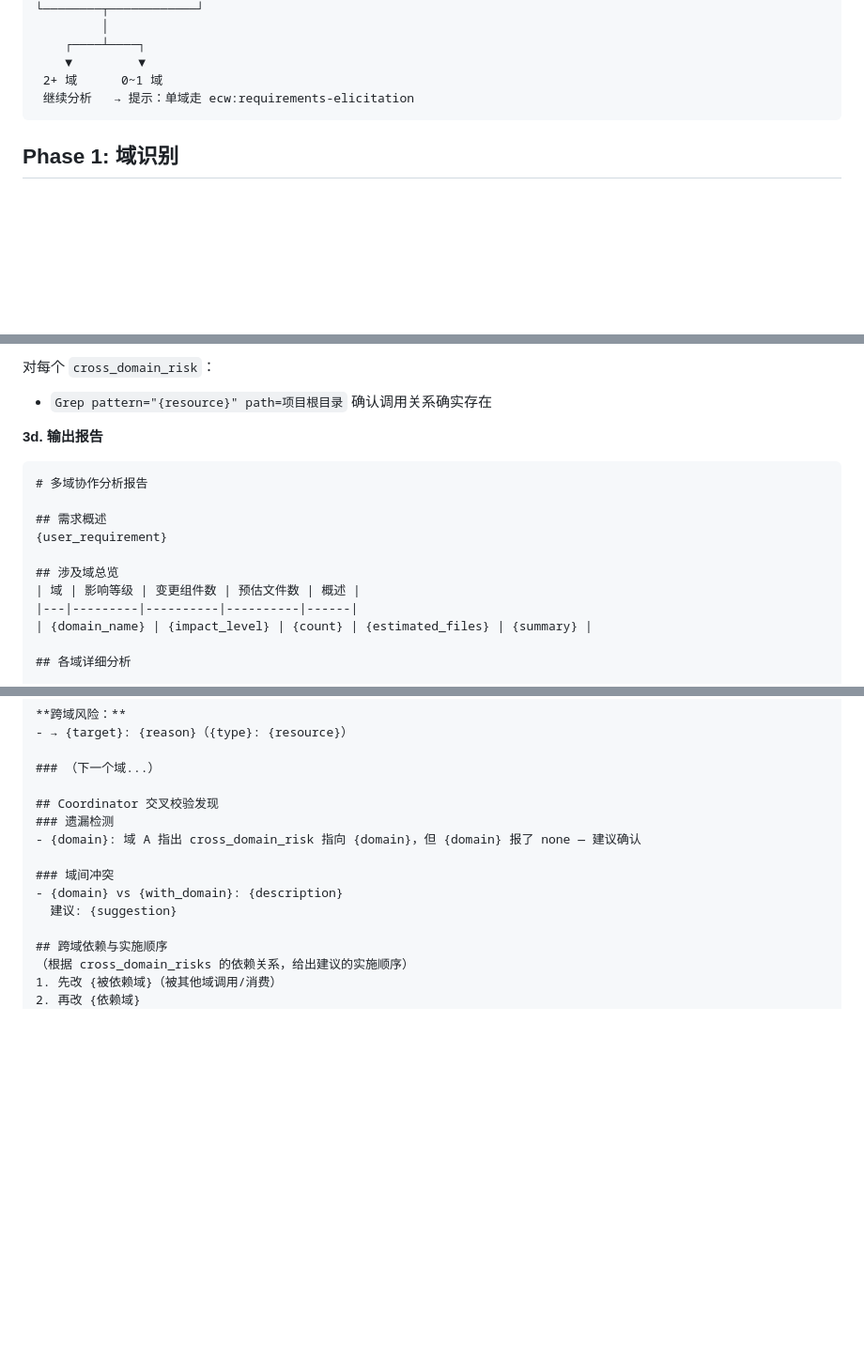
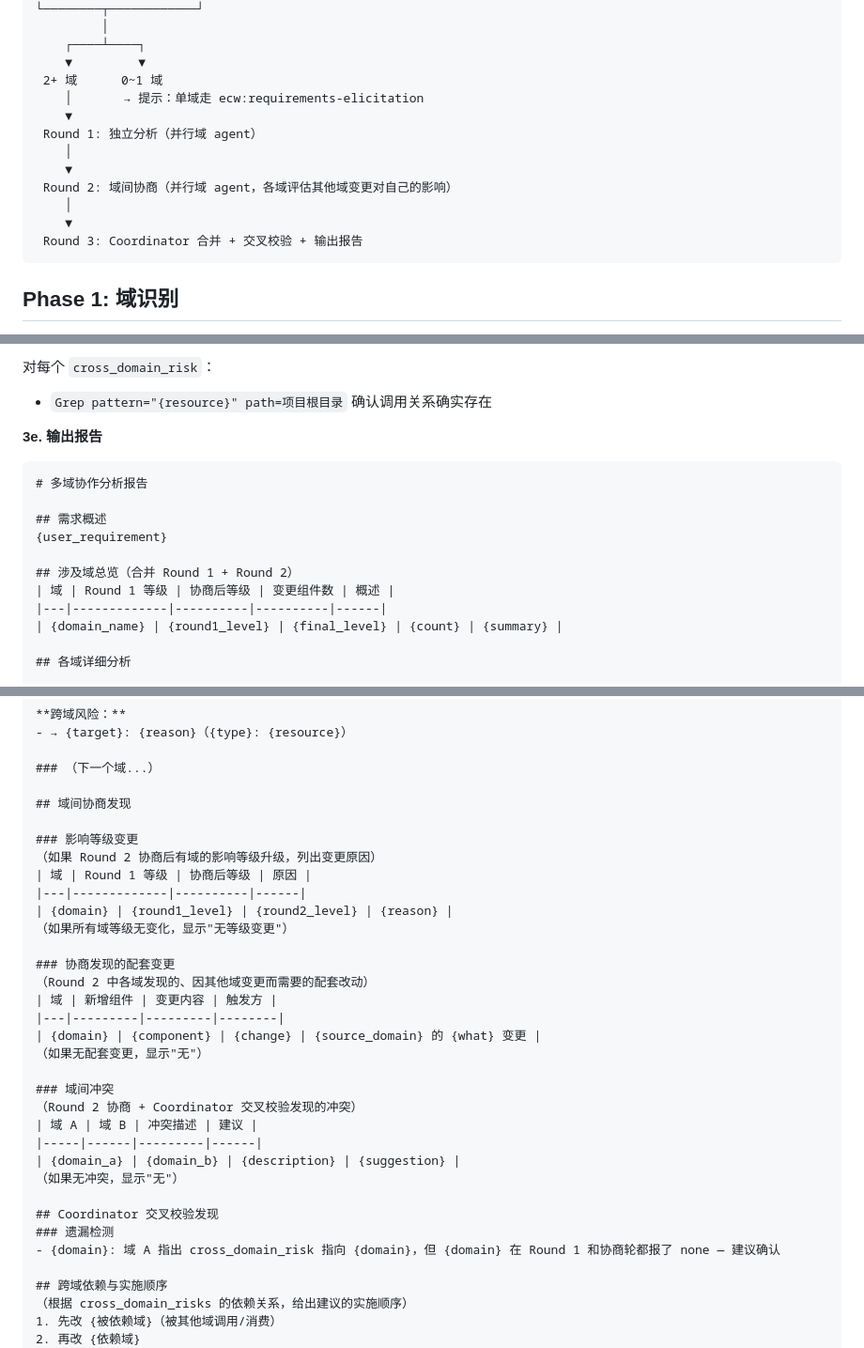
Before and after one commit to Aimeerrhythm/enterprise-change-workflow, a Markdown page: skills/domain-collab/SKILL.md, 3 parts joined by grey strips. Shown at 94% size. Drawn GitHub-style; blank space fills up the shorter version.

````diff
--- a/skills/domain-collab/SKILL.md
+++ b/skills/domain-collab/SKILL.md
@@ -40,7 +40,15 @@ description: |
     ┌────┴────┐
     ▼         ▼
  2+ 域      0~1 域
- 继续分析   → 提示：单域走 ecw:requirements-elicitation
+    │       → 提示：单域走 ecw:requirements-elicitation
+    ▼
+ Round 1: 独立分析（并行域 agent）
+    │
+    ▼
+ Round 2: 域间协商（并行域 agent，各域评估其他域变更对自己的影响）
+    │
+    ▼
+ Round 3: Coordinator 合并 + 交叉校验 + 输出报告
 ```
 
 ## Phase 1: 域识别
@@ -158,7 +249,7 @@ notes: "其他需要注意的事项"
 对每个 `cross_domain_risk`：
 - `Grep pattern="{resource}" path=项目根目录` 确认调用关系确实存在
 
-**3d. 输出报告**
+**3e. 输出报告**
 
 ```markdown
 # 多域协作分析报告
@@ -166,10 +257,10 @@ notes: "其他需要注意的事项"
 ## 需求概述
 {user_requirement}
 
-## 涉及域总览
-| 域 | 影响等级 | 变更组件数 | 预估文件数 | 概述 |
-|---|---------|----------|----------|------|
-| {domain_name} | {impact_level} | {count} | {estimated_files} | {summary} |
+## 涉及域总览（合并 Round 1 + Round 2）
+| 域 | Round 1 等级 | 协商后等级 | 变更组件数 | 概述 |
+|---|-------------|----------|----------|------|
+| {domain_name} | {round1_level} | {final_level} | {count} | {summary} |
 
 ## 各域详细分析
 
@@ -190,13 +281,32 @@ notes: "其他需要注意的事项"
 
 ### （下一个域...）
 
+## 域间协商发现
+
+### 影响等级变更
+（如果 Round 2 协商后有域的影响等级升级，列出变更原因）
+| 域 | Round 1 等级 | 协商后等级 | 原因 |
+|---|-------------|----------|------|
+| {domain} | {round1_level} | {round2_level} | {reason} |
+（如果所有域等级无变化，显示"无等级变更"）
+
+### 协商发现的配套变更
+（Round 2 中各域发现的、因其他域变更而需要的配套改动）
+| 域 | 新增组件 | 变更内容 | 触发方 |
+|---|---------|---------|--------|
+| {domain} | {component} | {change} | {source_domain} 的 {what} 变更 |
+（如果无配套变更，显示"无"）
+
+### 域间冲突
+（Round 2 协商 + Coordinator 交叉校验发现的冲突）
+| 域 A | 域 B | 冲突描述 | 建议 |
+|-----|------|---------|------|
+| {domain_a} | {domain_b} | {description} | {suggestion} |
+（如果无冲突，显示"无"）
+
 ## Coordinator 交叉校验发现
 ### 遗漏检测
-- {domain}: 域 A 指出 cross_domain_risk 指向 {domain}，但 {domain} 报了 none — 建议确认
-
-### 域间冲突
-- {domain} vs {with_domain}: {description}
-  建议: {suggestion}
+- {domain}: 域 A 指出 cross_domain_risk 指向 {domain}，但 {domain} 在 Round 1 和协商轮都报了 none — 建议确认
 
 ## 跨域依赖与实施顺序
 （根据 cross_domain_risks 的依赖关系，给出建议的实施顺序）
````
Also changed, not shown: other parts of skills/domain-collab/SKILL.md (+90 -7 lines).
